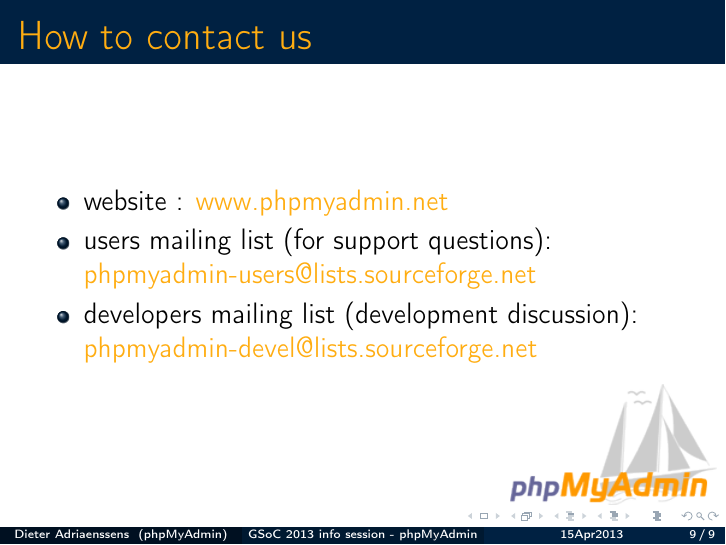
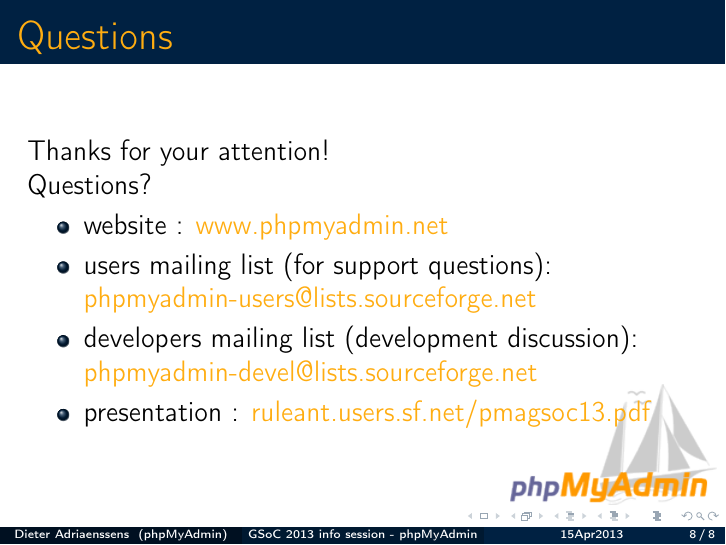
Before and after one commit to phpmyadmin/data, LaTeX slides (phpmyadmin_GSoC_infosessie_15Apr2013/presentation.tex): page 20 of 20 before the commit and page 18 of 18 after it. Compiled offline with pdfLaTeX.

Commit message:
merge contact page

```diff
--- a/phpmyadmin_GSoC_infosessie_15Apr2013/presentation.tex
+++ b/phpmyadmin_GSoC_infosessie_15Apr2013/presentation.tex
@@ -97,16 +96,14 @@
     \end{itemize}
   \end{frame}
   \begin{frame}
-  \frametitle{Questions}
+   \frametitle{Questions}
     Thanks for your attention!\\
     Questions?
-  \end{frame}
-  \begin{frame}
-    \frametitle{How to contact us}
     \begin{itemize}
       \item website : \href{http://www.phpmyadmin.net/}{www.phpmyadmin.net}
       \item users mailing list (for support questions): \href{mailto:phpmyadmin-users@lists.sourceforge.net}{phpmyadmin-users@lists.sourceforge.net}
       \item developers mailing list (development discussion): \href{mailto:phpmyadmin-devel@lists.sourceforge.net}{phpmyadmin-devel@lists.sourceforge.net}
+      \item presentation : \href{http://ruleant.users.sf.net/pmagsoc13.pdf}{ruleant.users.sf.net/pmagsoc13.pdf}
     \end{itemize}
   \end{frame}
 \end{document}
```
Also changed, not shown: phpmyadmin_GSoC_infosessie_15Apr2013/presentation.tex (1 more changed lines).
